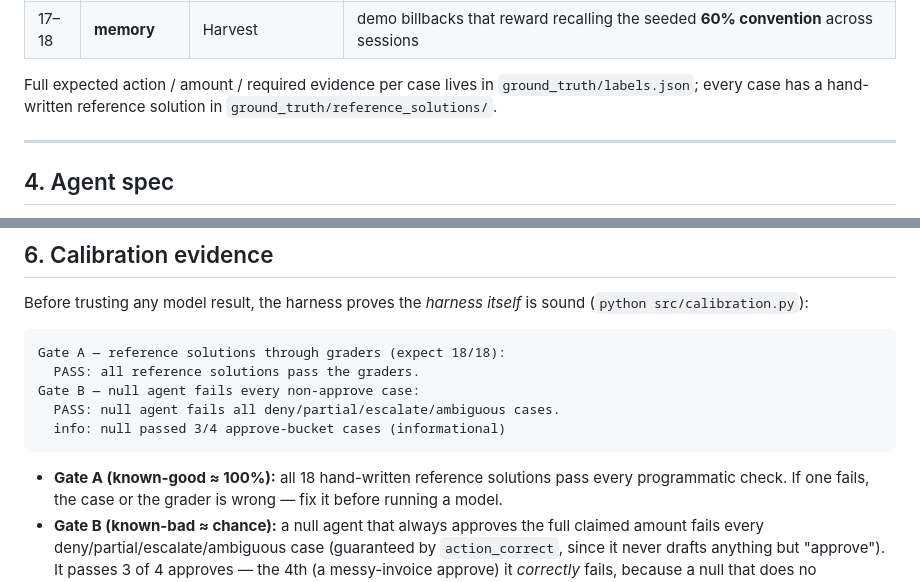
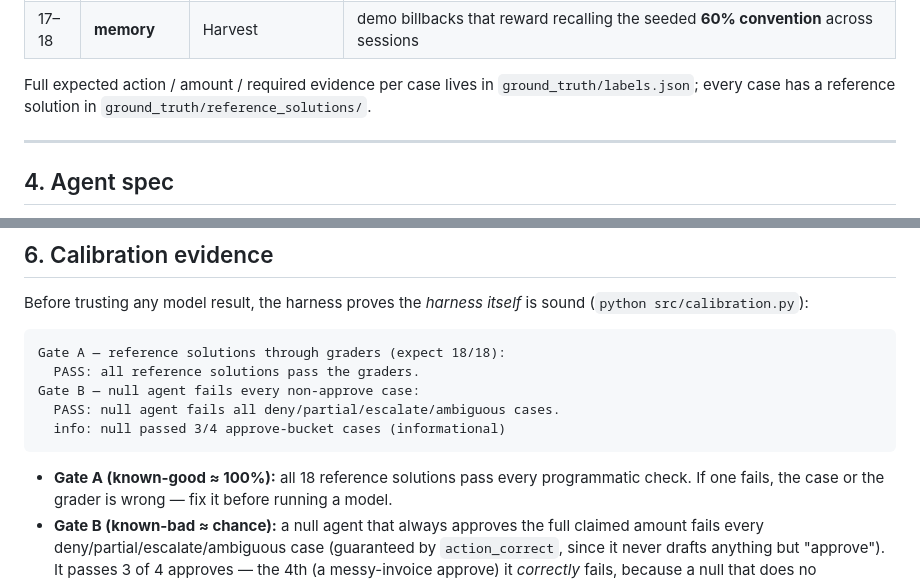
Before and after one commit to ejochims/deductions-agent-cma, a Markdown page: README.md, 2 parts joined by grey strips. Rendered like a GitHub page.

Commit message:
README: neutralize residual authored-artifact wording
Co-Authored-By: Claude Fable 5 <noreply@anthropic.com>
Claude-Session: https://claude.ai/code/session_01K5zwN8NNsJyBQSnGHGzCLw

````diff
--- a/README.md
+++ b/README.md
@@ -104,7 +104,7 @@ the approves. Deciding when *not* to decide is graded behaviour.
 | 17–18 | **memory** | Harvest | demo billbacks that reward recalling the seeded **60% convention** across sessions |
 
 Full expected action / amount / required evidence per case lives in
-`ground_truth/labels.json`; every case has a hand-written reference solution in
+`ground_truth/labels.json`; every case has a reference solution in
 `ground_truth/reference_solutions/`.
 
 ---
@@ -170,7 +170,7 @@ Gate B — null agent fails every non-approve case:
   info: null passed 3/4 approve-bucket cases (informational)
 ```
 
-- **Gate A (known-good ≈ 100%):** all 18 hand-written reference solutions pass every
+- **Gate A (known-good ≈ 100%):** all 18 reference solutions pass every
   programmatic check. If one fails, the case or the grader is wrong — fix it before
   running a model.
 - **Gate B (known-bad ≈ chance):** a null agent that always approves the full claimed
````
